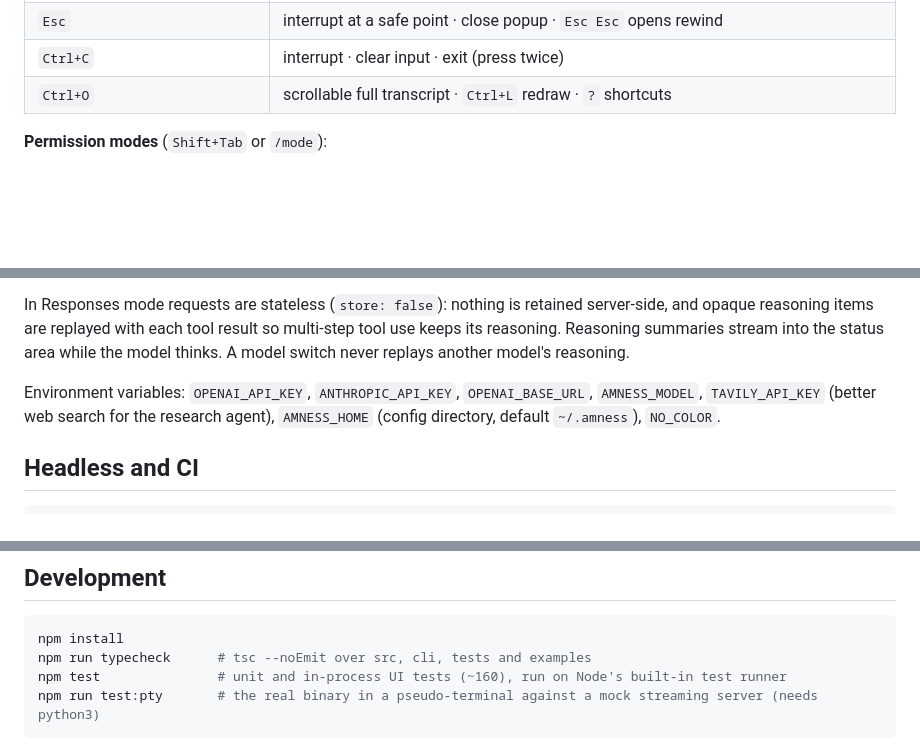
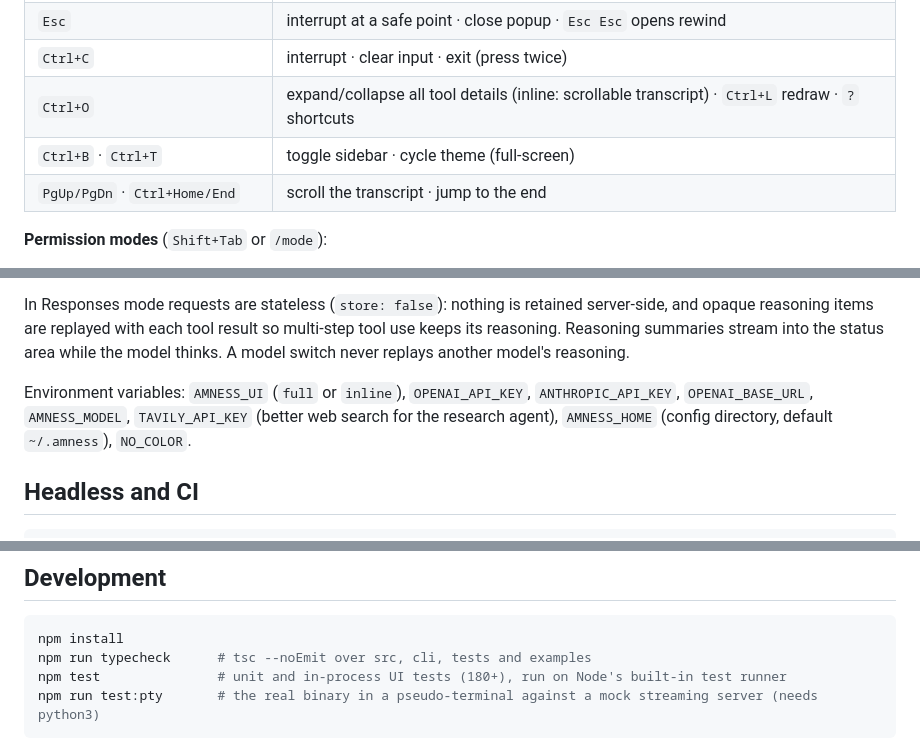
Before and after one commit to amirsdream/Amness, a Markdown page: README.md, 3 parts joined by grey strips. Rendered like a GitHub page; blank space fills up the shorter version.

````diff
--- a/README.md
+++ b/README.md
@@ -116,7 +98,9 @@ Prefer your terminal's own scrollback? Run `amness --inline` (or set `ui: "inlin
 | `Shift+Tab` | cycle permission mode |
 | `Esc` | interrupt at a safe point · close popup · `Esc Esc` opens rewind |
 | `Ctrl+C` | interrupt · clear input · exit (press twice) |
-| `Ctrl+O` | scrollable full transcript · `Ctrl+L` redraw · `?` shortcuts |
+| `Ctrl+O` | expand/collapse all tool details (inline: scrollable transcript) · `Ctrl+L` redraw · `?` shortcuts |
+| `Ctrl+B` · `Ctrl+T` | toggle sidebar · cycle theme (full-screen) |
+| `PgUp/PgDn` · `Ctrl+Home/End` | scroll the transcript · jump to the end |
 
 **Permission modes** (`Shift+Tab` or `/mode`):
 
@@ -158,7 +143,7 @@ Prefer your terminal's own scrollback? Run `amness --inline` (or set `ui: "inlin
 
 In Responses mode requests are stateless (`store: false`): nothing is retained server-side, and opaque reasoning items are replayed with each tool result so multi-step tool use keeps its reasoning. Reasoning summaries stream into the status area while the model thinks. A model switch never replays another model's reasoning.
 
-Environment variables: `OPENAI_API_KEY`, `ANTHROPIC_API_KEY`, `OPENAI_BASE_URL`, `AMNESS_MODEL`, `TAVILY_API_KEY` (better web search for the research agent), `AMNESS_HOME` (config directory, default `~/.amness`), `NO_COLOR`.
+Environment variables: `AMNESS_UI` (`full` or `inline`), `OPENAI_API_KEY`, `ANTHROPIC_API_KEY`, `OPENAI_BASE_URL`, `AMNESS_MODEL`, `TAVILY_API_KEY` (better web search for the research agent), `AMNESS_HOME` (config directory, default `~/.amness`), `NO_COLOR`.
 
 ## Headless and CI
 
@@ -252,7 +299,7 @@ Each turn: steer (messages you typed meanwhile) → budget check → compaction
 ```bash
 npm install
 npm run typecheck      # tsc --noEmit over src, cli, tests and examples
-npm test               # unit and in-process UI tests (~160), run on Node's built-in test runner
+npm test               # unit and in-process UI tests (180+), run on Node's built-in test runner
 npm run test:pty       # the real binary in a pseudo-terminal against a mock streaming server (needs python3)
 ```
 
````
Also changed, not shown: other parts of README.md (+83 -38 lines), docs/images/approval.png (added), docs/images/chat.png (added), docs/images/daylight.png (added), docs/images/palette.png (added), docs/images/welcome.png (added), 1 other file.
